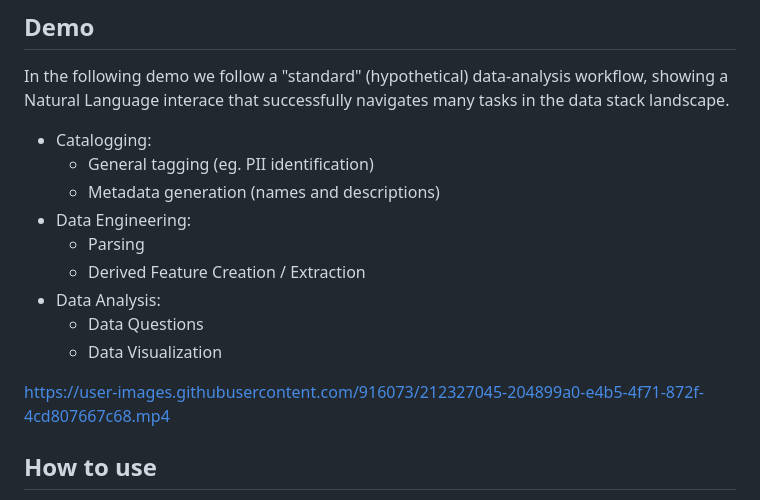
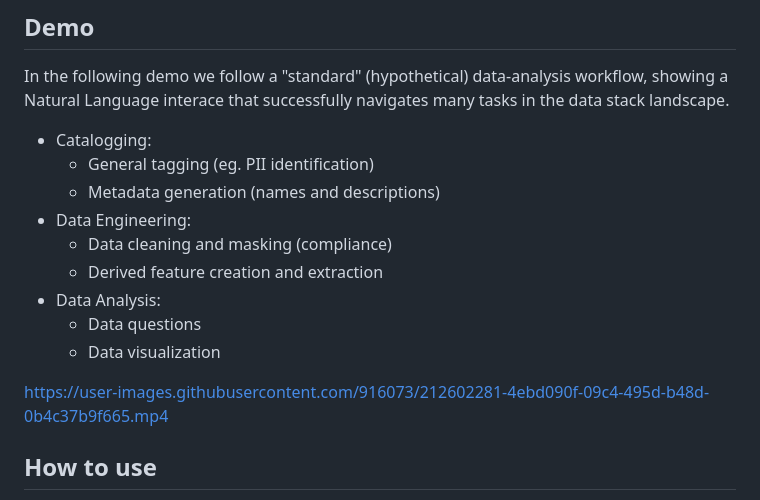
Before and after one commit to player29879/sketch, a Markdown page: README.md, the part around the change. Drawn GitHub-style.

Commit message:
add new PII demo, copy and map
Demo has PII example

```diff
--- a/README.md
+++ b/README.md
@@ -18,13 +18,13 @@ In the following demo we follow a "standard" (hypothetical) data-analysis workfl
   - General tagging (eg. PII identification)
   - Metadata generation (names and descriptions)
 - Data Engineering:
-  - Parsing
-  - Derived Feature Creation / Extraction
+  - Data cleaning and masking (compliance)
+  - Derived feature creation and extraction
 - Data Analysis:
-  - Data Questions
-  - Data Visualization
+  - Data questions
+  - Data visualization
 
-https://user-images.githubusercontent.com/916073/212327045-204899a0-e4b5-4f71-872f-4cd807667c68.mp4
+https://user-images.githubusercontent.com/916073/212602281-4ebd090f-09c4-495d-b48d-0b4c37b9f665.mp4
 
 ## How to use
 
```
